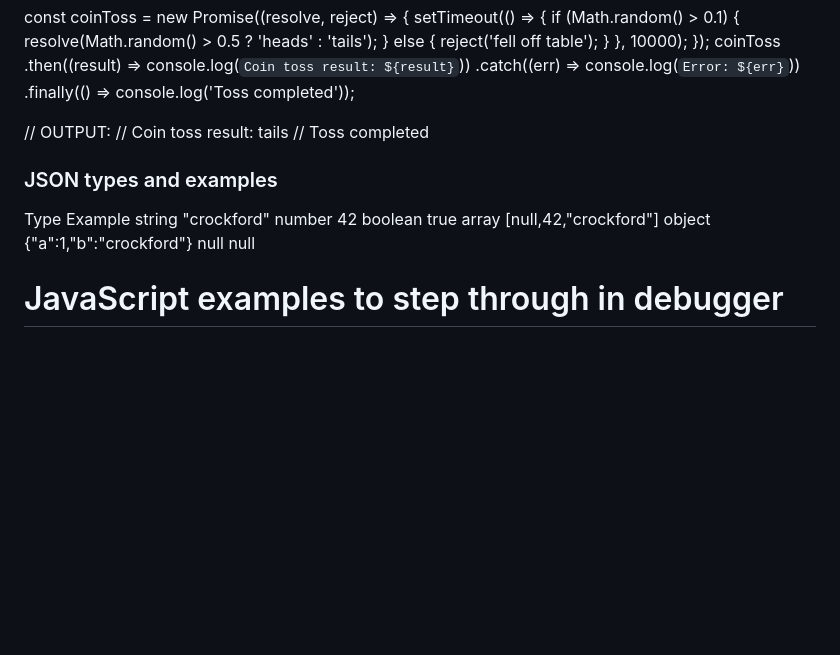
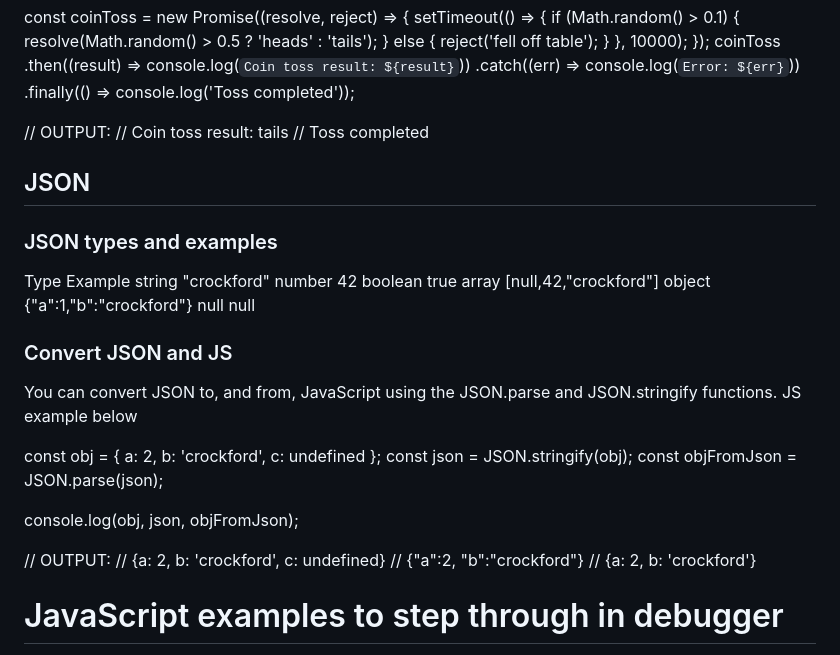
Before and after one commit to twins4holly/startup, a Markdown page: notes.md, the part around the change. Rendered like a GitHub page; blank space fills up the shorter version.

```diff
--- a/notes.md
+++ b/notes.md
@@ -155,7 +155,7 @@ coinToss
 // OUTPUT:
 //    Coin toss result: tails
 //    Toss completed
-
+## JSON
 ### JSON types and examples
 Type	Example
 string	"crockford"
@@ -165,6 +165,19 @@ array	[null,42,"crockford"]
 object	{"a":1,"b":"crockford"}
 null	null
 
+### Convert JSON and JS
+You can convert JSON to, and from, JavaScript using the JSON.parse and JSON.stringify functions. JS example below
+
+const obj = { a: 2, b: 'crockford', c: undefined };
+const json = JSON.stringify(obj);
+const objFromJson = JSON.parse(json);
+
+console.log(obj, json, objFromJson);
+
+// OUTPUT:
+// {a: 2, b: 'crockford', c: undefined}
+// {"a":2, "b":"crockford"}
+// {a: 2, b: 'crockford'}
 
 
 
```
